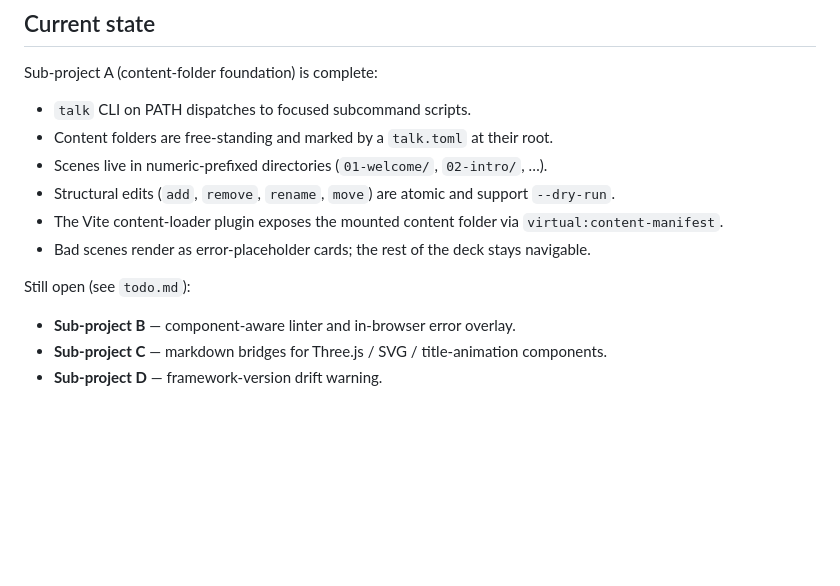
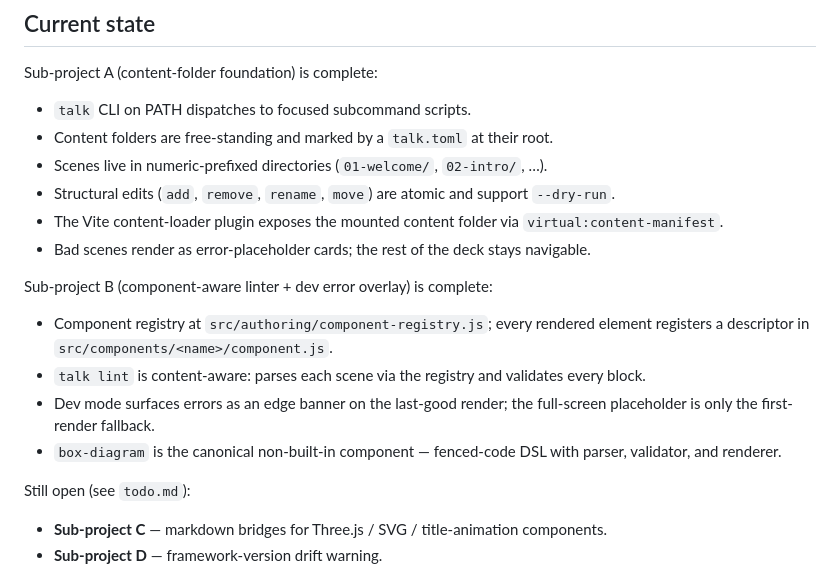
Before and after one commit to ShawnMcCool/talk-framework, a Markdown page: CLAUDE.md, the part around one of its changes. Rendered like a GitHub page; blank space fills up the shorter version.

```diff
--- a/CLAUDE.md
+++ b/CLAUDE.md
@@ -234,9 +249,15 @@ Sub-project A (content-folder foundation) is complete:
 - The Vite content-loader plugin exposes the mounted content folder via `virtual:content-manifest`.
 - Bad scenes render as error-placeholder cards; the rest of the deck stays navigable.
 
+Sub-project B (component-aware linter + dev error overlay) is complete:
+
+- Component registry at `src/authoring/component-registry.js`; every rendered element registers a descriptor in `src/components/<name>/component.js`.
+- `talk lint` is content-aware: parses each scene via the registry and validates every block.
+- Dev mode surfaces errors as an edge banner on the last-good render; the full-screen placeholder is only the first-render fallback.
+- `box-diagram` is the canonical non-built-in component — fenced-code DSL with parser, validator, and renderer.
+
 Still open (see `todo.md`):
 
-- **Sub-project B** — component-aware linter and in-browser error overlay.
 - **Sub-project C** — markdown bridges for Three.js / SVG / title-animation components.
 - **Sub-project D** — framework-version drift warning.
 
```
Also changed, not shown: other parts of CLAUDE.md (+26 -11 lines).
